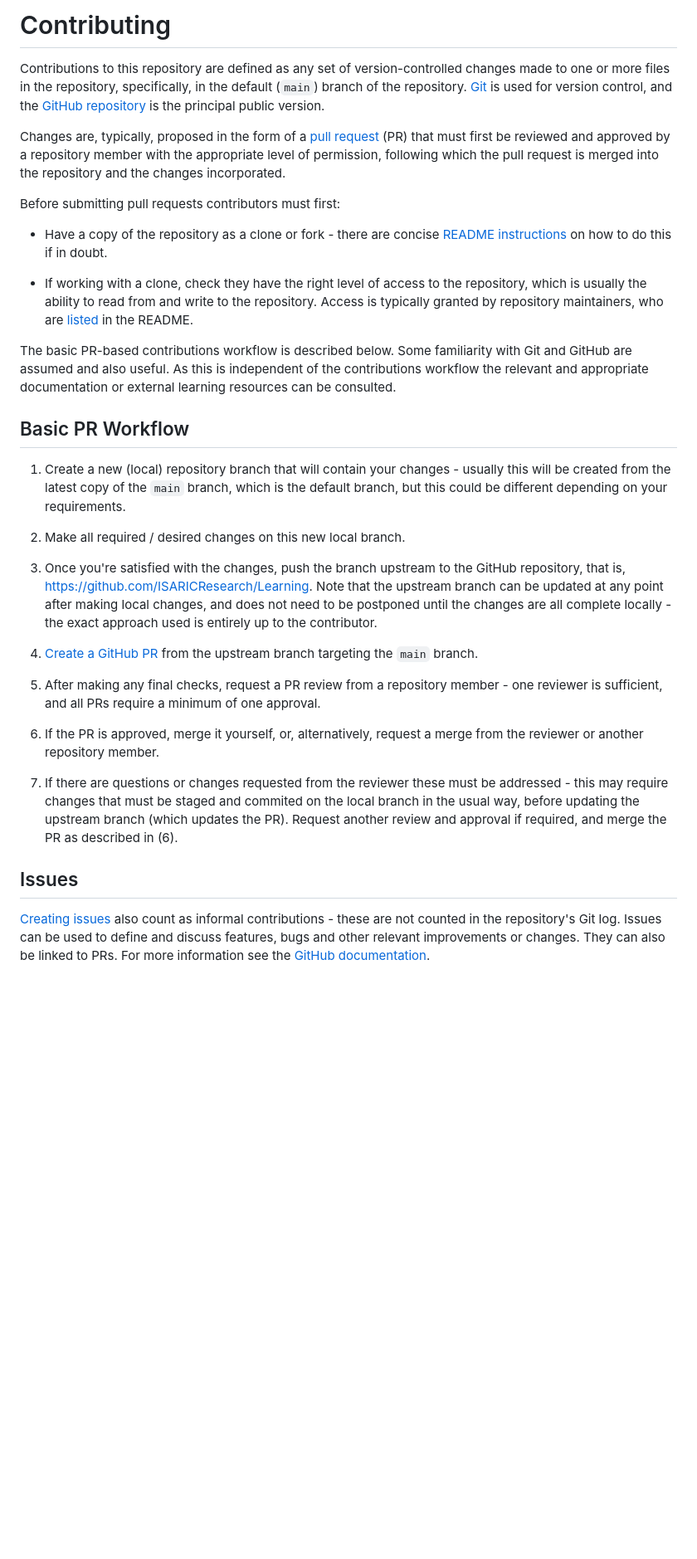
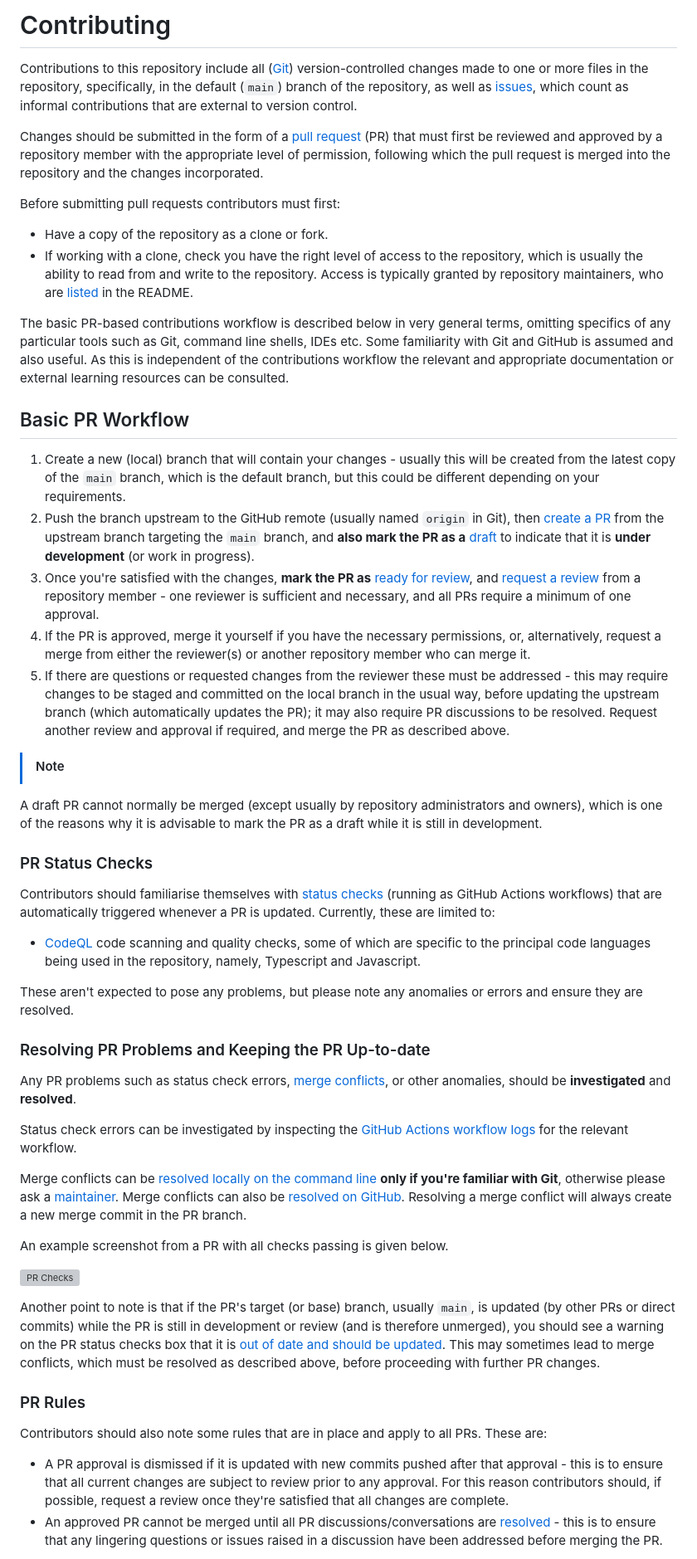
Before and after one commit to ISARICResearch/Learning, a Markdown page: CONTRIBUTING.md, the part around one of its changes. Shown at 83% size. Rendered like a GitHub page; blank space fills up the shorter version; grey boxes are pictures that could not be loaded.

Commit message:
Update contributions guide

```diff
--- a/CONTRIBUTING.md
+++ b/CONTRIBUTING.md
@@ -1,37 +1,63 @@
-Contributing
-============
+# Contributing
 
-Contributions to this repository are defined as any set of version-controlled changes made to one or more files in the repository, specifically, in the default (``main``) branch of the repository. [Git](https://git-scm.com/) is used for version control, and the [GitHub repository](https://github.com/ISARICResearch/Learning) is the principal public version.
+Contributions to this repository include all ([Git](https://git-scm.com/)) version-controlled changes made to one or more files in the repository, specifically, in the default (`main`) branch of the repository, as well as [issues](https://github.com/ISARICResearch/Learning/issues), which count as informal contributions that are external to version control.
 
-Changes are, typically, proposed in the form of a [pull request](https://docs.github.com/en/pull-requests/reference/pull-requests) (PR) that must first be reviewed and approved by a repository member with the appropriate level of permission, following which the pull request is merged into the repository and the changes incorporated.
+Changes should be submitted in the form of a [pull request](https://docs.github.com/en/pull-requests/reference/pull-requests) (PR) that must first be reviewed and approved by a repository member with the appropriate level of permission, following which the pull request is merged into the repository and the changes incorporated.
 
 Before submitting pull requests contributors must first:
 
-* Have a copy of the repository as a clone or fork - there are concise [README instructions](https://github.com/ISARICResearch/Learning/blob/main/README.md#0-getting-a-copy-of-the-repository) on how to do this if in doubt.
+- Have a copy of the repository as a clone or fork.
+- If working with a clone, check you have the right level of access to the repository, which is usually the ability to read from and write to the repository. Access is typically granted by repository maintainers,
+  who are [listed](https://github.com/ISARICResearch/Learning/blob/main/README.md#maintainers)
+  in the README.
 
-* If working with a clone, check they have the right level of access to the repository, which is usually the ability to read from and write to the repository. Access is typically granted by repository maintainers, who are [listed](https://github.com/ISARICResearch/Learning/blob/main/README.md#maintainers) in the README.
+The basic PR-based contributions workflow is described below in very general terms, omitting specifics of any particular tools such as Git, command line shells, IDEs etc. Some familiarity with Git and GitHub is assumed and also useful. As this is independent of the contributions workflow the relevant and appropriate documentation or external learning resources can be consulted.
 
-The basic PR-based contributions workflow is described below. Some familiarity with Git and GitHub are assumed and  also useful. As this is independent of the contributions workflow the relevant and appropriate documentation or external learning resources can be consulted.
+## Basic PR Workflow
 
+1.  Create a new (local) branch that will contain your changes - usually this will be created from the latest copy of the `main` branch, which is the default branch, but this could be different depending on your requirements.
+2.  Push the branch upstream to the GitHub remote (usually named `origin` in Git), then [create a
+    PR](https://docs.github.com/en/pull-requests/how-tos/create-pull-requests/creating-a-pull-request) from the upstream branch targeting the `main` branch, and **also mark the PR as a**
+    [draft](https://docs.github.com/en/pull-requests/how-tos/create-pull-requests/changing-the-stage-of-a-pull-request#converting-a-pull-request-to-a-draft) to indicate that it is **under development** (or work in progress).
+3.  Once you're satisfied with the changes, **mark the PR as** [ready for
+    review](https://docs.github.com/en/pull-requests/how-tos/create-pull-requests/changing-the-stage-of-a-pull-request#marking-a-pull-request-as-ready-for-review), and [request a review](https://docs.github.com/en/pull-requests/how-tos/create-pull-requests/requesting-a-pull-request-review) from a repository member - one reviewer is sufficient and necessary, and all PRs require a minimum of one approval.
+4.  If the PR is approved, merge it yourself if you have the necessary permissions, or, alternatively, request a merge from either the reviewer(s) or another repository member who can merge it.
+5.  If there are questions or requested changes from the reviewer these must be addressed - this may require changes to be staged and committed on the local branch in the usual way, before updating the upstream branch (which automatically updates the PR); it may also require PR discussions to be resolved. Request another review and approval if required, and merge the PR as described above.
 
-Basic PR Workflow
------------------
+>[!Note]
+A draft PR cannot normally be merged (except usually by repository administrators and owners), which is one of the reasons why it is advisable to mark the PR as a draft while it is still in development.
 
-1. Create a new (local) repository branch that will contain your changes - usually this will be created from the latest copy of the ``main`` branch, which is the default branch, but this could be different depending on your requirements.
+### PR Status Checks
 
-2. Make all required / desired changes on this new local branch.
+Contributors should familiarise themselves with
+[status checks](https://docs.github.com/en/pull-requests/reference/status-checks) (running as GitHub Actions workflows) that are automatically triggered whenever a PR is updated. Currently, these are limited to:
 
-3. Once you're satisfied with the changes, push the branch upstream to the GitHub repository, that is, https://github.com/ISARICResearch/Learning. Note that the upstream branch can be updated at any point after making local changes, and does not need to be postponed until the changes are all complete locally - the exact approach used is entirely up to the contributor.
+- [CodeQL](https://securitylab.github.com/codeql-wall-of-fame/) code scanning and quality checks, some of which are specific to the principal code languages being used in the repository, namely, Typescript and Javascript.
 
-4. [Create a GitHub PR](https://docs.github.com/en/pull-requests/how-tos/create-pull-requests/creating-a-pull-request) from the upstream branch targeting the ``main`` branch.
+These aren't expected to pose any problems, but please note any anomalies or errors and ensure they are resolved.
 
-5. After making any final checks, request a PR review from a repository member - one reviewer is sufficient, and all PRs require a minimum of one approval.
+### Resolving PR Problems and Keeping the PR Up-to-date
 
-6. If the PR is approved, merge it yourself, or, alternatively, request a merge from the reviewer or another repository member.
+Any PR problems such as status check errors, [merge conflicts](https://docs.github.com/en/pull-requests/reference/merge-conflicts),
+or other anomalies, should be **investigated** and **resolved**.
 
-7. If there are questions or changes requested from the reviewer these must be addressed - this may require changes that must be staged and commited on the local branch in the usual way, before updating the upstream branch (which updates the PR). Request another review and approval if required, and merge the PR as described in (6).
+Status check errors can be investigated by inspecting the [GitHub Actions workflow logs](https://github.com/ISARICResearch/Learning/actions) for the relevant workflow.
 
-Issues
-------
+Merge conflicts can be [resolved locally on the command line](https://docs.github.com/en/pull-requests/how-tos/merge-and-close-pull-requests/resolving-a-merge-conflict-using-the-command-line) **only if you're familiar with Git**, otherwise please ask a [maintainer](https://github.com/ISARICResearch/Learning/blob/main/README.md#maintainers). Merge conflicts can also be [resolved on
+GitHub](https://docs.github.com/en/pull-requests/how-tos/merge-and-close-pull-requestsresolving-a-merge-conflict-on-github). Resolving a merge conflict will always create a new merge commit in the PR branch.
 
-[Creating issues](https://github.com/ISARICResearch/Learning/issues) also count as informal contributions - these are not counted in the repository's Git log. Issues can be used to define and discuss features, bugs and other relevant improvements or changes. They can also be linked to PRs. For more information see the [GitHub documentation](https://docs.github.com/en/issues/tracking-your-work-with-issues/learning-about-issues/quickstart).
+An example screenshot from a PR with all checks passing is given below.
+
+![PR Checks](github-pr-checks.png)
+
+Another point to note is that if the PR's target (or base) branch, usually `main`, is updated (by other PRs or direct commits) while the PR is still in development or review (and is therefore unmerged), you should see a warning on the PR status checks box that it is [out of date and should be updated](https://docs.github.com/en/pull-requests/how-tos/create-pull-requests/keeping-your-pull-request-in-sync-with-the-base-branch). This may sometimes lead to merge conflicts, which must be resolved as described above, before proceeding with further PR changes.
+
+### PR Rules
+
+Contributors should also note some rules that are in place and apply to
+all PRs. These are:
+
+- A PR approval is dismissed if it is updated with new commits pushed after that approval - this is to ensure that all current changes are subject to review prior to any approval. For this reason contributors should, if possible, request a review once they're satisfied that all changes are complete.
+- An approved PR cannot be merged until all PR discussions/conversations are
+  [resolved](https://docs.github.com/en/pull-requests/how-tos/review-pull-requests/commenting-on-a-pull-request#resolving-conversations) - this is to ensure that any lingering questions or issues raised in a discussion have been addressed before merging the PR.
+
```
Also changed, not shown: other parts of CONTRIBUTING.md (+11 -0 lines).
